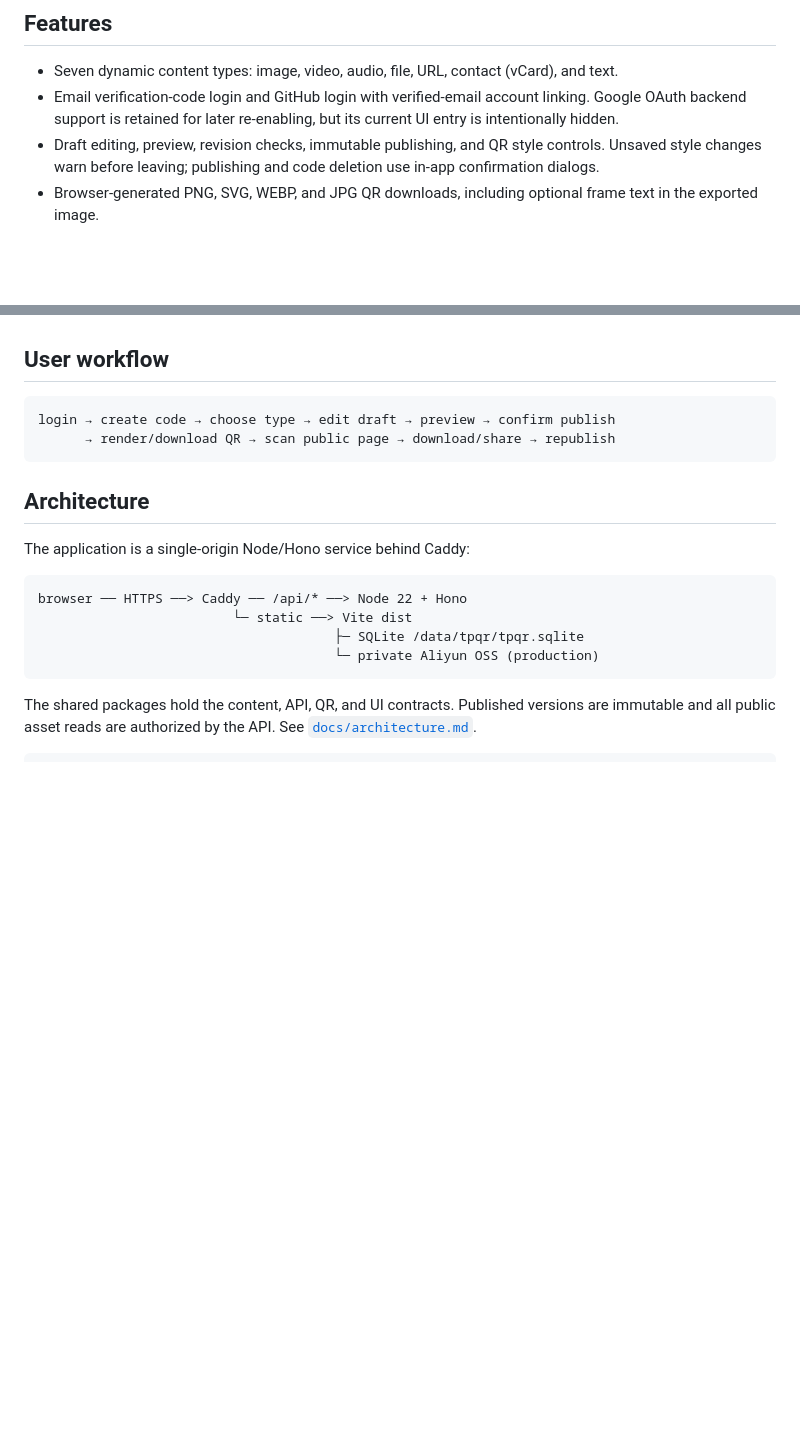
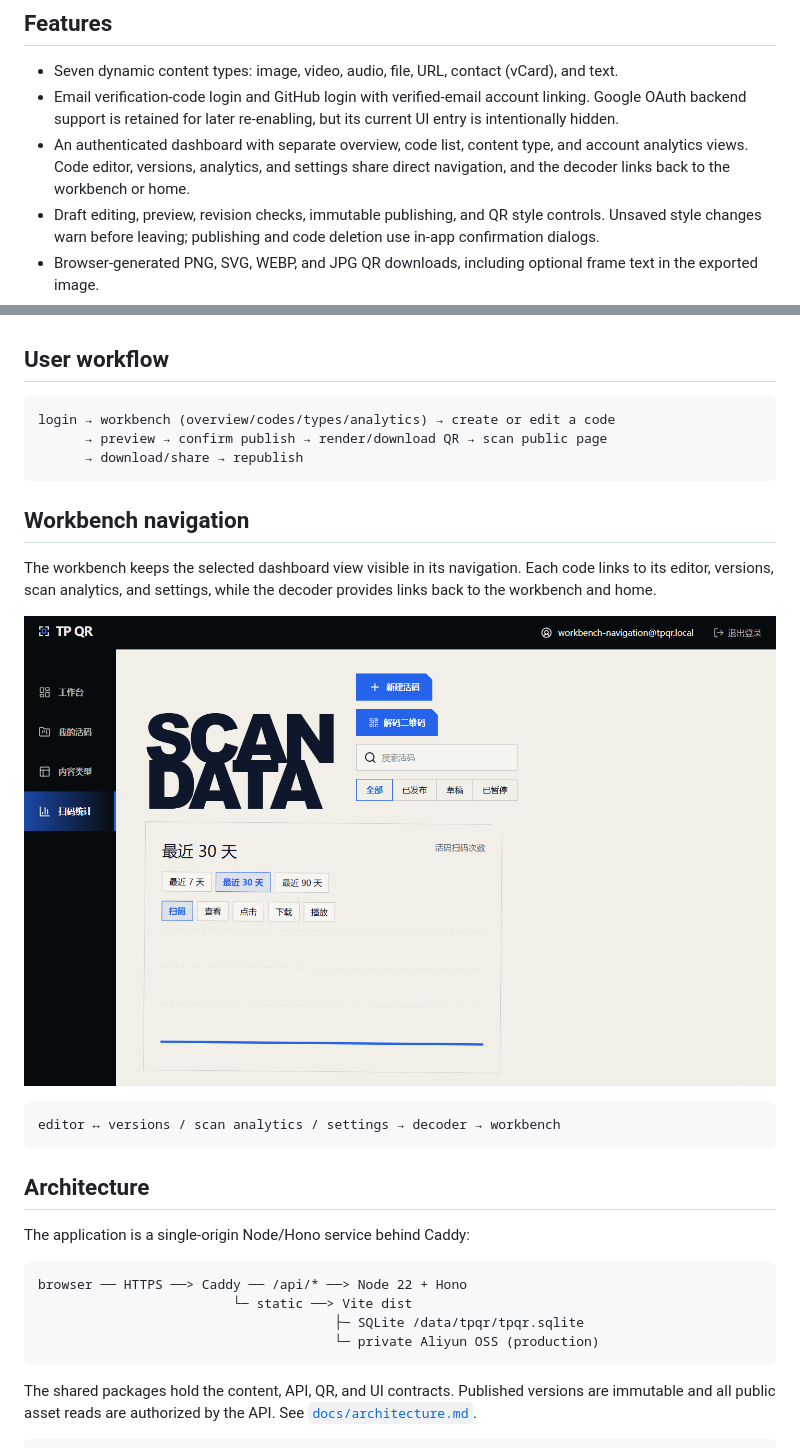
Before and after one commit to TPB003/TP_QRCODE_CN, a Markdown page: README.md, 2 parts joined by grey strips. Drawn GitHub-style; pictures changed too: assets/open/workbench-navigation.png (added); blank space fills up the shorter version.

Commit message:
fix: repair workbench navigation
Fix active navigation state across workbench views and add decoder return links. Closes #31.

````diff
--- a/README.md
+++ b/README.md
@@ -23,6 +23,9 @@ data, personal QR codes, and generated reports are never committed.
 - Email verification-code login and GitHub login with verified-email account
   linking. Google OAuth backend support is retained for later re-enabling, but
   its current UI entry is intentionally hidden.
+- An authenticated dashboard with separate overview, code list, content type,
+  and account analytics views. Code editor, versions, analytics, and settings
+  share direct navigation, and the decoder links back to the workbench or home.
 - Draft editing, preview, revision checks, immutable publishing, and QR style
   controls. Unsaved style changes warn before leaving; publishing and code
   deletion use in-app confirmation dialogs.
@@ -40,8 +43,21 @@ data, personal QR codes, and generated reports are never committed.
 ## User workflow
 
 ```text
-login → create code → choose type → edit draft → preview → confirm publish
-      → render/download QR → scan public page → download/share → republish
+login → workbench (overview/codes/types/analytics) → create or edit a code
+      → preview → confirm publish → render/download QR → scan public page
+      → download/share → republish
+```
+
+## Workbench navigation
+
+The workbench keeps the selected dashboard view visible in its navigation.
+Each code links to its editor, versions, scan analytics, and settings, while the
+decoder provides links back to the workbench and home.
+
+[![TP QR workbench navigation](assets/open/workbench-navigation.png)](assets/open/workbench-navigation.png)
+
+```text
+editor ↔ versions / scan analytics / settings → decoder → workbench
 ```
 
 ## Architecture
````
Also changed, not shown: 6 other files.
